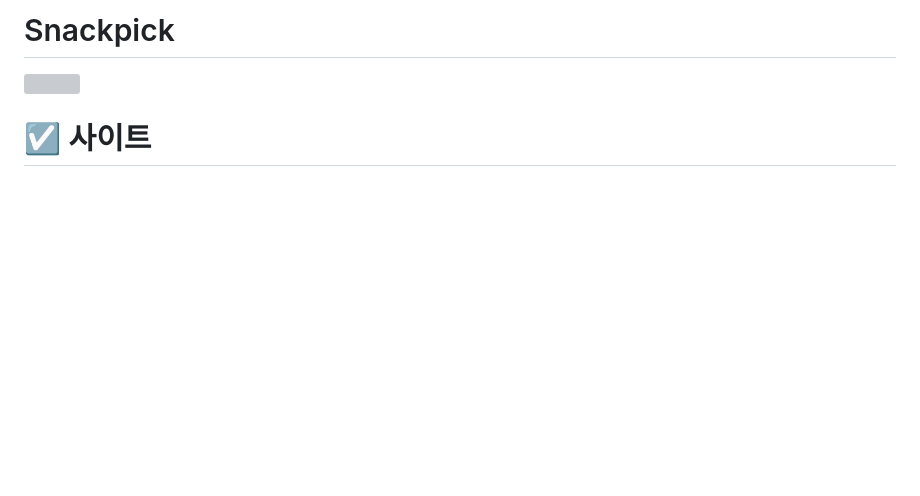
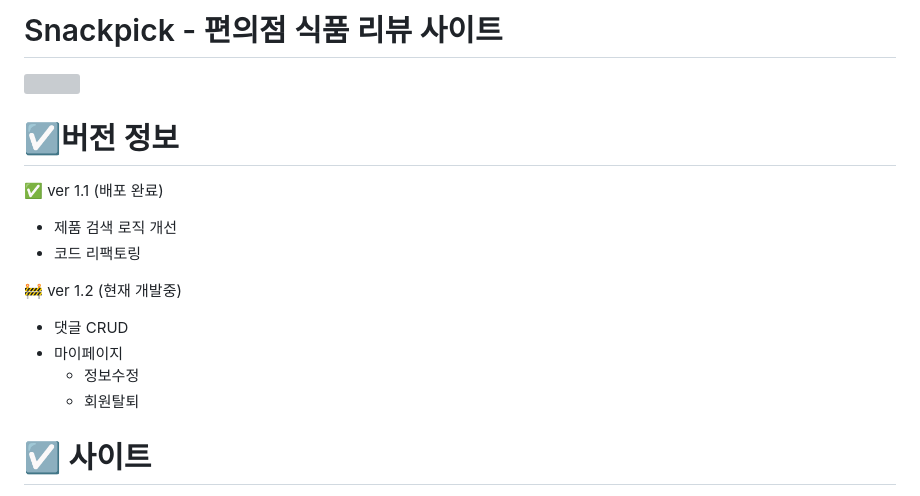
Before and after one commit to Audrey-1120/Snackpick, a Markdown page: README.md, the part around the change. Rendered like a GitHub page; blank space fills up the shorter version; grey boxes are pictures that could not be loaded.

```diff
--- a/README.md
+++ b/README.md
@@ -1,5 +1,16 @@
-# Snackpick
+# Snackpick - 편의점 식품 리뷰 사이트
   <img src="https://github.com/user-attachments/assets/c98a91ba-b954-40aa-948b-3a1f529336b6" width="100" height="100"/>
+
+# ☑️버전 정보
+✅ ver 1.1 (배포 완료)
+- 제품 검색 로직 개선
+- 코드 리팩토링
+
+🚧 ver 1.2 (현재 개발중)
+- 댓글 CRUD
+- 마이페이지
+  - 정보수정
+  - 회원탈퇴
 
 # ☑️ 사이트
 - **배포주소** : http://www.snackpick.site
```
